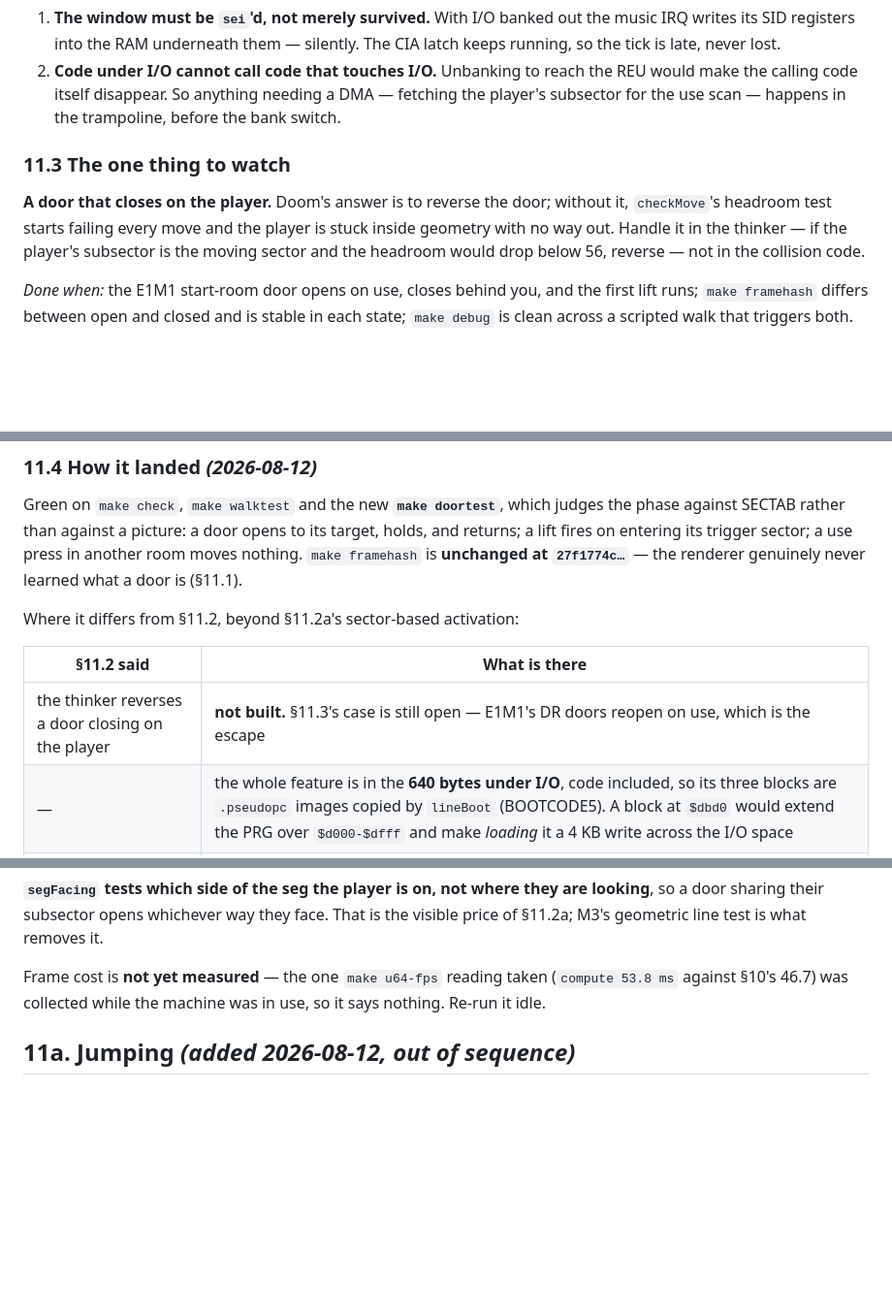
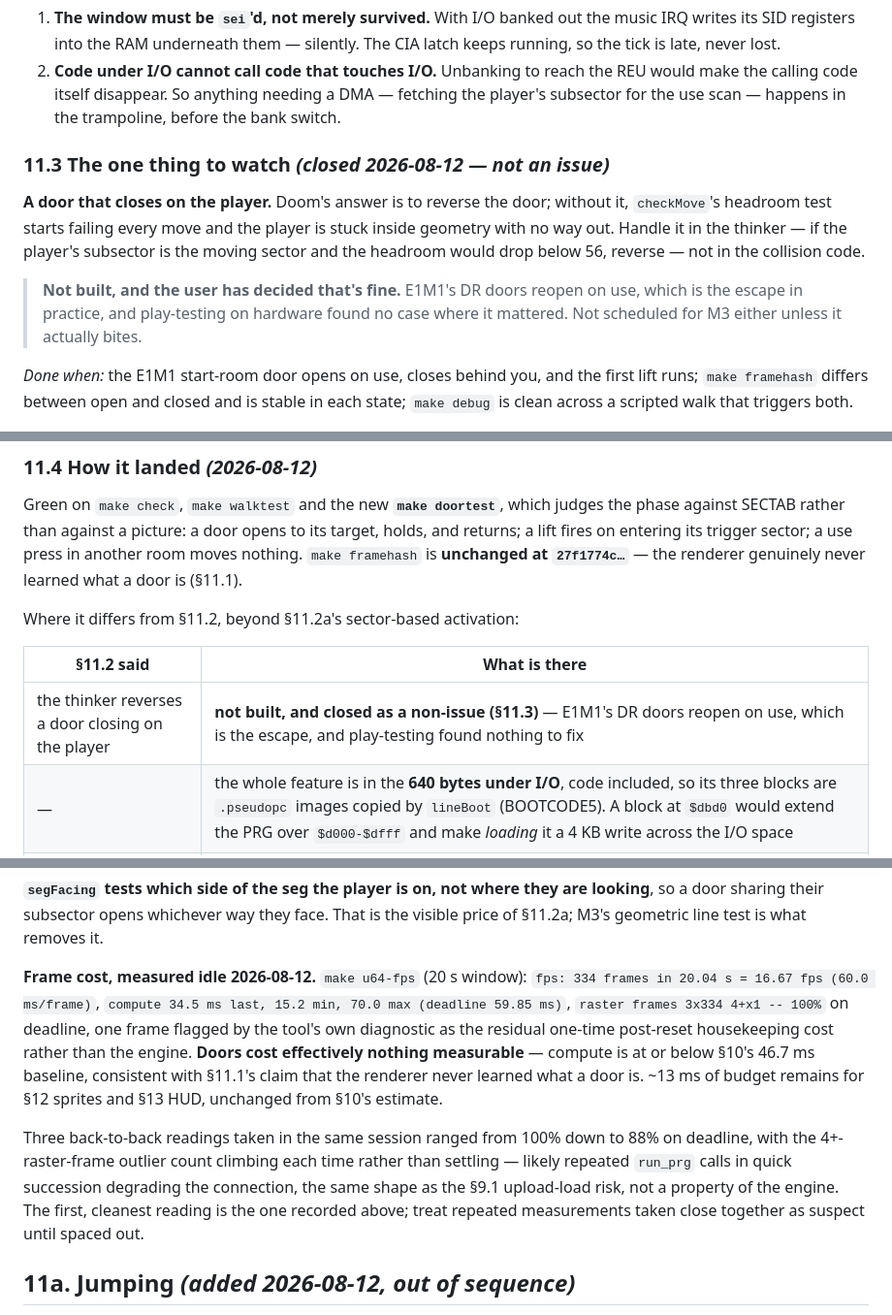
Before and after one commit to slesinger/doom, a Markdown page: IMPLEMENTATION_PLAN.md, 3 parts joined by grey strips. Shown at 97% size. GitHub-like rendering; blank space fills up the shorter version.

Commit message:
§11 landing note: doors measured idle, cost is negligible
Idle make u64-fps: 334/335 frames on deadline (100%), compute 34.5ms
against the 46.7ms §10 baseline — doors cost nothing measurable, as
§11.1 predicted. ~13ms of budget remains for §12/§13.

Also closes §11.3 (door-closing-on-player) as a non-issue per
play-testing on hardware; not scheduled for M3.

Co-Authored-By: Claude Sonnet 5 <noreply@anthropic.com>

```diff
--- a/IMPLEMENTATION_PLAN.md
+++ b/IMPLEMENTATION_PLAN.md
@@ -816,13 +816,18 @@ wrong and are written into `src/lines.asm`'s header:
    — fetching the player's subsector for the use scan — happens in the
    trampoline, before the bank switch.
 
-### 11.3 The one thing to watch
+### 11.3 The one thing to watch *(closed 2026-08-12 — not an issue)*
 
 **A door that closes on the player.** Doom's answer is to reverse the door;
 without it, `checkMove`'s headroom test starts failing every move and the player
 is stuck inside geometry with no way out. Handle it in the thinker — if the
 player's subsector is the moving sector and the headroom would drop below 56,
 reverse — not in the collision code.
+
+> **Not built, and the user has decided that's fine.** E1M1's DR doors reopen
+> on use, which is the escape in practice, and play-testing on hardware found
+> no case where it mattered. Not scheduled for M3 either unless it actually
+> bites.
 
 *Done when:* the E1M1 start-room door opens on use, closes behind you, and the
 first lift runs; `make framehash` differs between open and closed and is stable
@@ -840,7 +845,7 @@ Where it differs from §11.2, beyond §11.2a's sector-based activation:
 
 | §11.2 said | What is there |
 |---|---|
-| the thinker reverses a door closing on the player | **not built.** §11.3's case is still open — E1M1's DR doors reopen on use, which is the escape |
+| the thinker reverses a door closing on the player | **not built, and closed as a non-issue (§11.3)** — E1M1's DR doors reopen on use, which is the escape, and play-testing found nothing to fix |
 | — | the whole feature is in the **640 bytes under I/O**, code included, so its three blocks are `.pseudopc` images copied by `lineBoot` (BOOTCODE5). A block at `$dbd0` would extend the PRG over `$d000-$dfff` and make *loading* it a 4 KB write across the I/O space |
 | — | the image header grew **64 → 128 bytes**; block 7 was the eighth descriptor and seven is all the old header held (`mapErr=4`) |
 | — | `IN_USE` is bit 4 because that is both joystick fire's bit in `$dc00` and SPACE's in keyboard row 7, and `IN_SLEFT` is bit 6 because that is Q's — row 7 became a mask with no branches, and the use key cost **−2 bytes** |
@@ -855,9 +860,23 @@ looking**, so a door sharing their subsector opens whichever way they face.
 That is the visible price of §11.2a; M3's geometric line test is what removes
 it.
 
-Frame cost is **not yet measured** — the one `make u64-fps` reading taken
-(`compute 53.8 ms` against §10's 46.7) was collected while the machine was in
-use, so it says nothing. Re-run it idle.
+**Frame cost, measured idle 2026-08-12.** `make u64-fps` (20 s window):
+`fps: 334 frames in 20.04 s = 16.67 fps (60.0 ms/frame)`,
+`compute 34.5 ms last, 15.2 min, 70.0 max (deadline 59.85 ms)`,
+`raster frames 3x334 4+x1 -- 100%` on deadline, one frame flagged by the
+tool's own diagnostic as the residual one-time post-reset housekeeping cost
+rather than the engine. **Doors cost effectively nothing measurable** —
+compute is at or below §10's 46.7 ms baseline, consistent with §11.1's claim
+that the renderer never learned what a door is. ~13 ms of budget remains
+for §12 sprites and §13 HUD, unchanged from §10's estimate.
+
+Three back-to-back readings taken in the same session ranged from 100% down
+to 88% on deadline, with the 4+-raster-frame outlier count climbing each time
+rather than settling — likely repeated `run_prg` calls in quick succession
+degrading the connection, the same shape as the §9.1 upload-load risk, not a
+property of the engine. The first, cleanest reading is the one recorded
+above; treat repeated measurements taken close together as suspect until
+spaced out.
 
 ## 11a. Jumping *(added 2026-08-12, out of sequence)*
 
```
